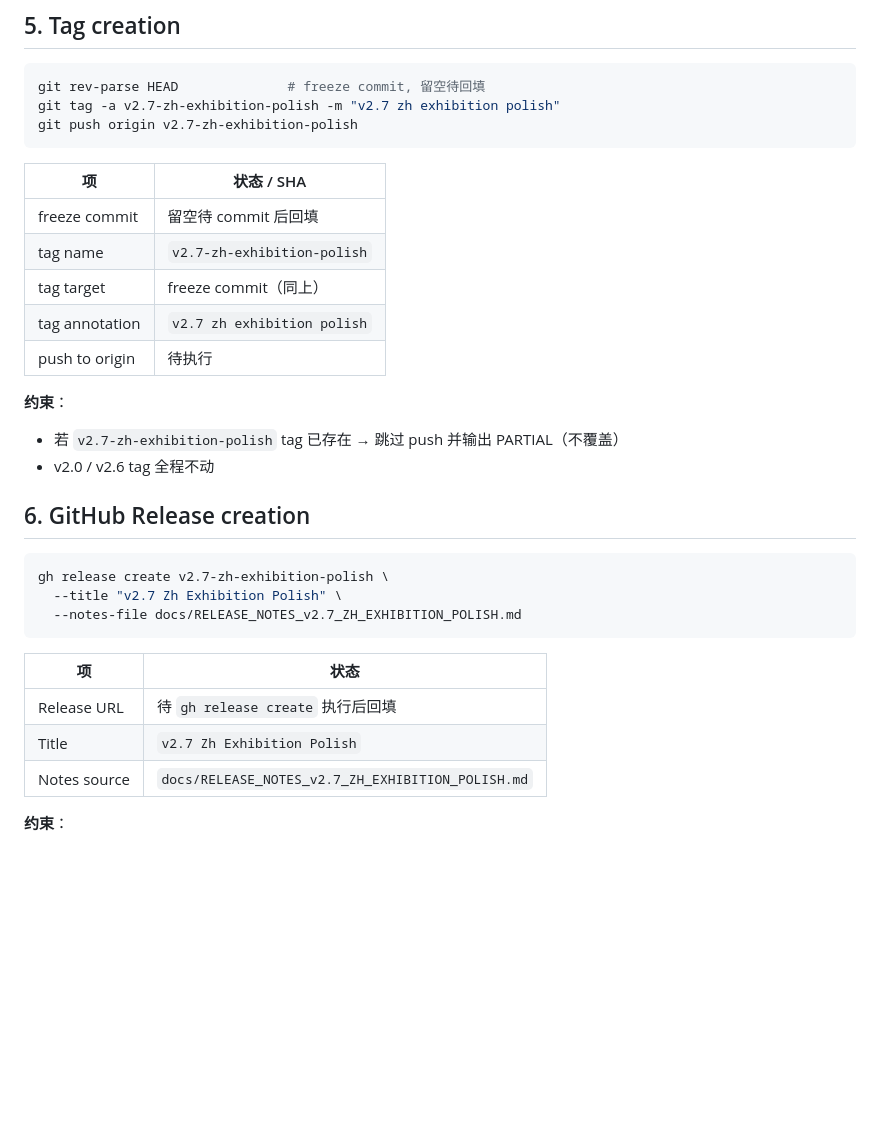
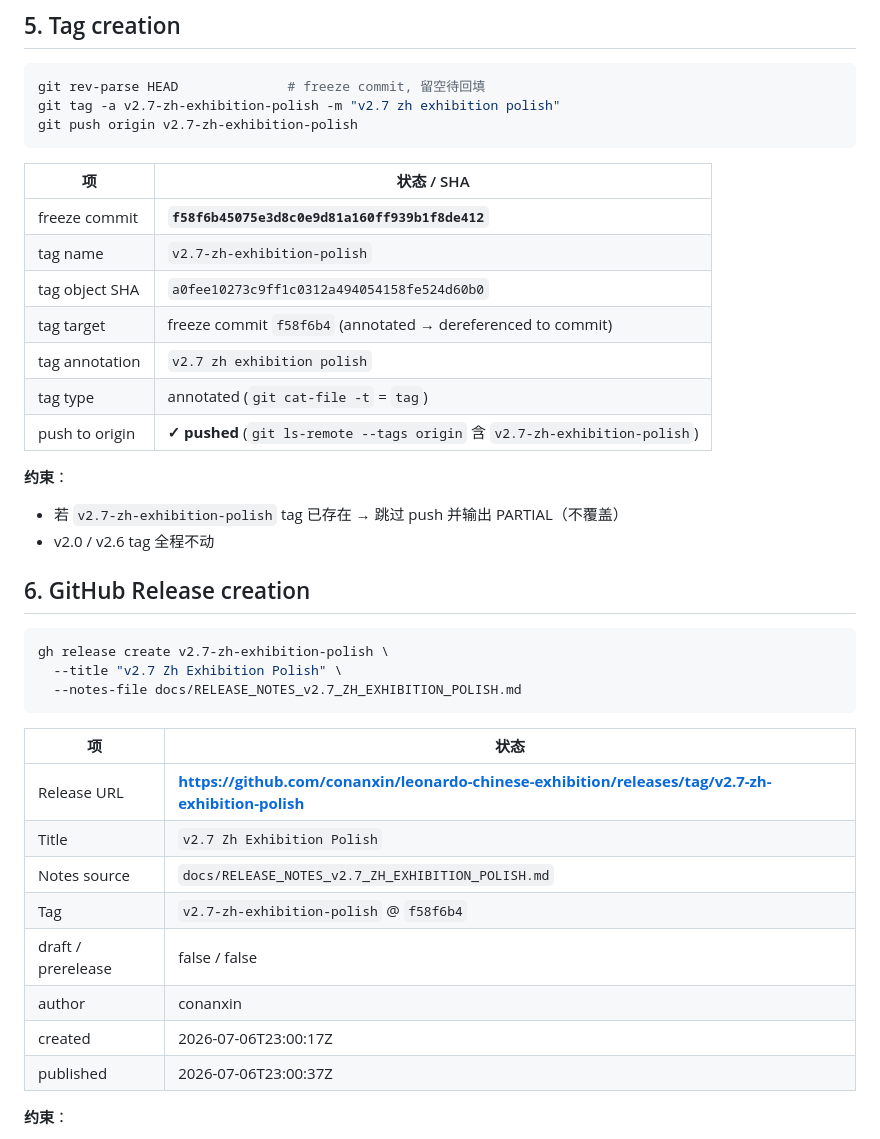
Before and after one commit to conanxin/leonardo-chinese-exhibition, a Markdown page: reports/leonardo_chinese_exhibition_v2_7_real_stable_freeze_report.md, the part around one of its changes. Drawn GitHub-style; blank space fills up the shorter version.

```diff
--- a/reports/leonardo_chinese_exhibition_v2_7_real_stable_freeze_report.md
+++ b/reports/leonardo_chinese_exhibition_v2_7_real_stable_freeze_report.md
@@ -68,11 +68,13 @@ git push origin v2.7-zh-exhibition-polish
 
 | 项 | 状态 / SHA |
 |---|---|
-| freeze commit | 留空待 commit 后回填 |
+| freeze commit | **`f58f6b45075e3d8c0e9d81a160ff939b1f8de412`** |
 | tag name | `v2.7-zh-exhibition-polish` |
-| tag target | freeze commit（同上） |
+| tag object SHA | `a0fee10273c9ff1c0312a494054158fe524d60b0` |
+| tag target | freeze commit `f58f6b4` (annotated → dereferenced to commit) |
 | tag annotation | `v2.7 zh exhibition polish` |
-| push to origin | 待执行 |
+| tag type | annotated (`git cat-file -t` = `tag`) |
+| push to origin | **✓ pushed** (`git ls-remote --tags origin` 含 `v2.7-zh-exhibition-polish`) |
 
 **约束**：
 - 若 `v2.7-zh-exhibition-polish` tag 已存在 → 跳过 push 并输出 PARTIAL（不覆盖）
@@ -88,9 +90,14 @@ gh release create v2.7-zh-exhibition-polish \
 
 | 项 | 状态 |
 |---|---|
-| Release URL | 待 `gh release create` 执行后回填 |
+| Release URL | **https://github.com/conanxin/leonardo-chinese-exhibition/releases/tag/v2.7-zh-exhibition-polish** |
 | Title | `v2.7 Zh Exhibition Polish` |
 | Notes source | `docs/RELEASE_NOTES_v2.7_ZH_EXHIBITION_POLISH.md` |
+| Tag | `v2.7-zh-exhibition-polish` @ `f58f6b4` |
+| draft / prerelease | false / false |
+| author | conanxin |
+| created | 2026-07-06T23:00:17Z |
+| published | 2026-07-06T23:00:37Z |
 
 **约束**：
 - 若同名 release 已存在 → 跳过并输出 PARTIAL（不覆盖）
```
Also changed, not shown: other parts of reports/leonardo_chinese_exhibition_v2_7_real_stable_freeze_report.md (+30 -28 lines).
